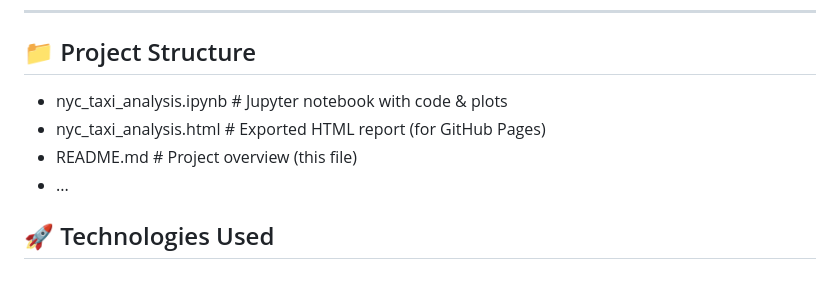
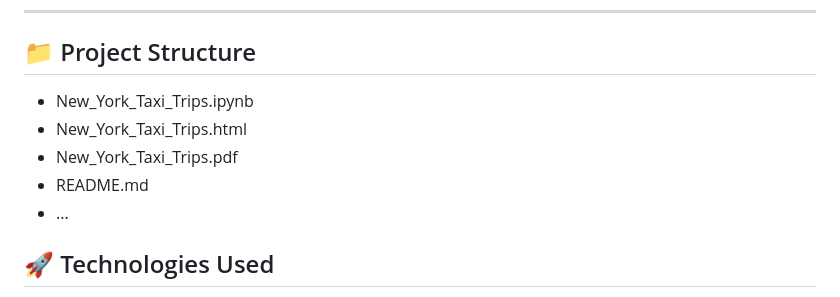
Before and after one commit to IvyChim/DS-projects-archive, a Markdown page: nyc-taxi-analysis/README.md, the part around the change. Rendered like a GitHub page.

```diff
--- a/nyc-taxi-analysis/README.md
+++ b/nyc-taxi-analysis/README.md
@@ -37,9 +37,10 @@ Work During Peak Hours: The "Tip Amount by Hour of Day" graph indicates that tip
 ---
 
 ## 📁 Project Structure
-- nyc_taxi_analysis.ipynb # Jupyter notebook with code & plots
-- nyc_taxi_analysis.html # Exported HTML report (for GitHub Pages)
-- README.md # Project overview (this file)
+- New_York_Taxi_Trips.ipynb
+- New_York_Taxi_Trips.html
+- New_York_Taxi_Trips.pdf
+- README.md
 - ...
 
 ## 🚀 Technologies Used
```
